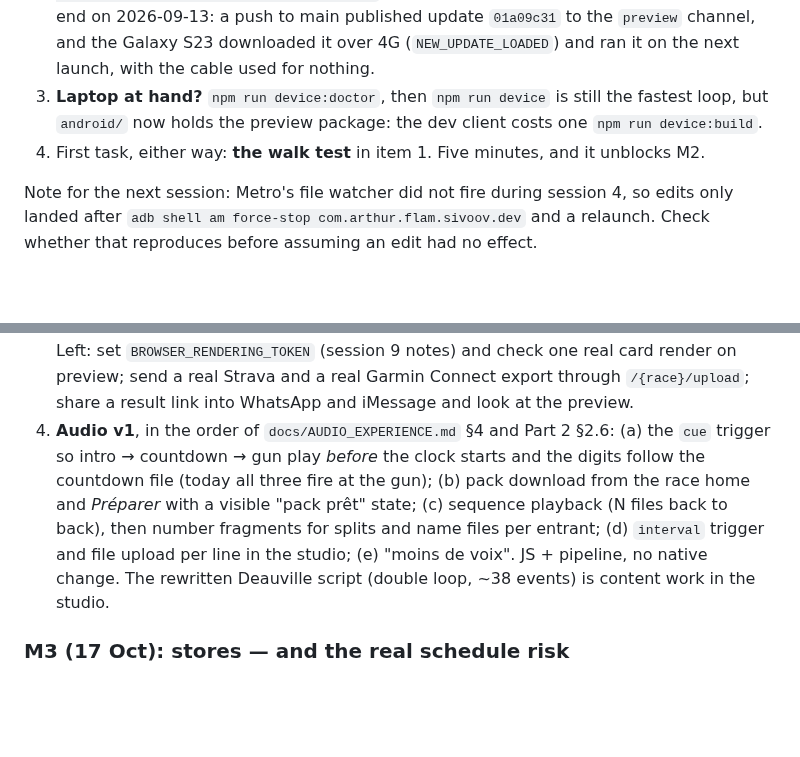
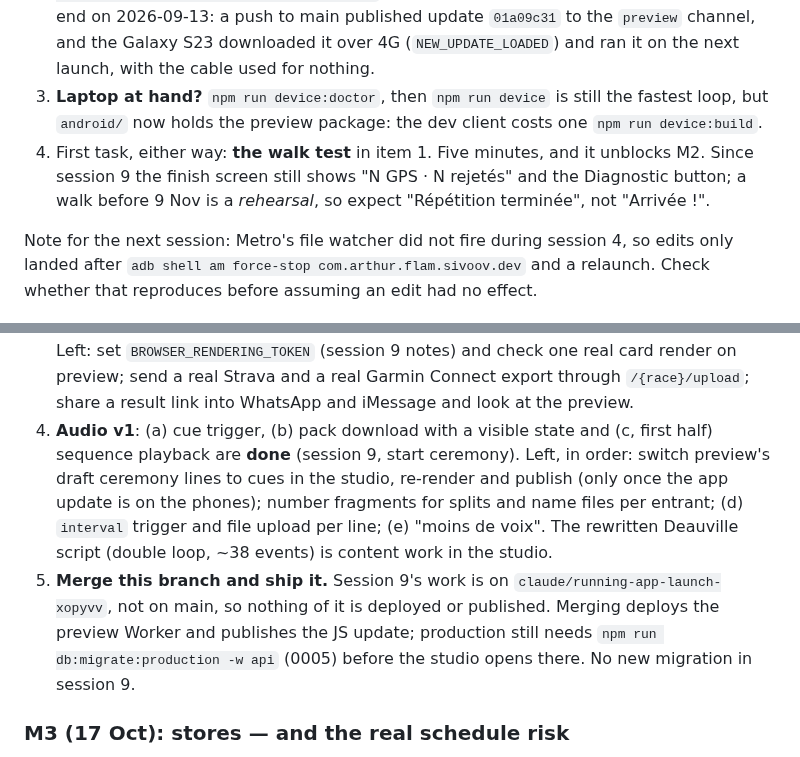
Before and after one commit to arthur-flam/sivoov-run, a Markdown page: docs/STATUS.md, 2 parts joined by grey strips. Drawn GitHub-style; blank space fills up the shorter version.

Commit message:
docs: STATUS pipe after session 9
Co-Authored-By: Claude Opus 5.5 <noreply@anthropic.com>
Claude-Session: https://claude.ai/code/session_01AKZWf4N669aKDqtizS4e7V

```diff
--- a/docs/STATUS.md
+++ b/docs/STATUS.md
@@ -147,6 +147,8 @@ Pipe item 4 (a), (b) and the first half of (c); `AUDIO_EXPERIENCE.md` §2.6 rows
 3. **Laptop at hand?** `npm run device:doctor`, then `npm run device` is still the fastest loop,
    but `android/` now holds the preview package: the dev client costs one `npm run device:build`.
 4. First task, either way: **the walk test** in item 1. Five minutes, and it unblocks M2.
+   Since session 9 the finish screen still shows "N GPS · N rejetés" and the Diagnostic button;
+   a walk before 9 Nov is a *rehearsal*, so expect "Répétition terminée", not "Arrivée !".
 
 Note for the next session: Metro's file watcher did not fire during session 4, so edits only
 landed after `adb shell am force-stop com.arthur.flam.sivoov.dev` and a relaunch. Check whether
@@ -185,13 +187,16 @@ dev client", happened on 2026-09-13 on a real Galaxy S23 (see below), minus the
    set `BROWSER_RENDERING_TOKEN` (session 9 notes) and check one real card render on preview;
    send a real Strava and a real Garmin Connect export through `/{race}/upload`; share a
    result link into WhatsApp and iMessage and look at the preview.
-4. **Audio v1**, in the order of `docs/AUDIO_EXPERIENCE.md` §4 and Part 2 §2.6: (a) the `cue`
-   trigger so intro → countdown → gun play *before* the clock starts and the digits follow the
-   countdown file (today all three fire at the gun); (b) pack download from the race home and
-   *Préparer* with a visible "pack prêt" state; (c) sequence playback (N files back to back),
-   then number fragments for splits and name files per entrant; (d) `interval` trigger and file
-   upload per line in the studio; (e) "moins de voix". JS + pipeline, no native change. The
-   rewritten Deauville script (double loop, ~38 events) is content work in the studio.
+4. **Audio v1**: (a) cue trigger, (b) pack download with a visible state and (c, first half)
+   sequence playback are **done** (session 9, start ceremony). Left, in order: switch preview's
+   draft ceremony lines to cues in the studio, re-render and publish (only once the app update
+   is on the phones); number fragments for splits and name files per entrant; (d) `interval`
+   trigger and file upload per line; (e) "moins de voix". The rewritten Deauville script
+   (double loop, ~38 events) is content work in the studio.
+5. **Merge this branch and ship it.** Session 9's work is on `claude/running-app-launch-xopyvv`,
+   not on main, so nothing of it is deployed or published. Merging deploys the preview Worker
+   and publishes the JS update; production still needs `npm run db:migrate:production -w api`
+   (0005) before the studio opens there. No new migration in session 9.
 
 ### M3 (17 Oct): stores — and the real schedule risk
 5. **iOS does not exist yet.** Everything on this page is Android. There is no iOS build, no
```
